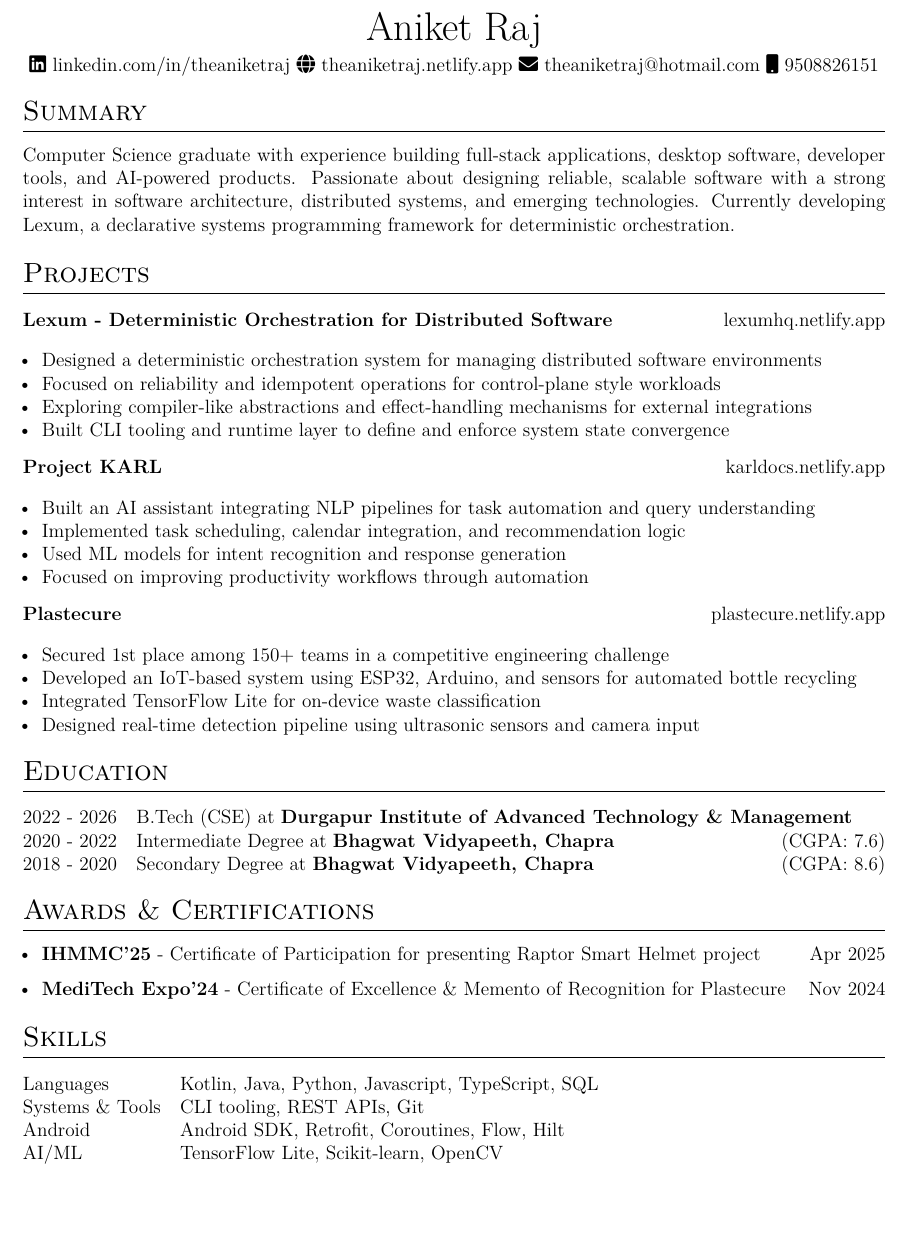
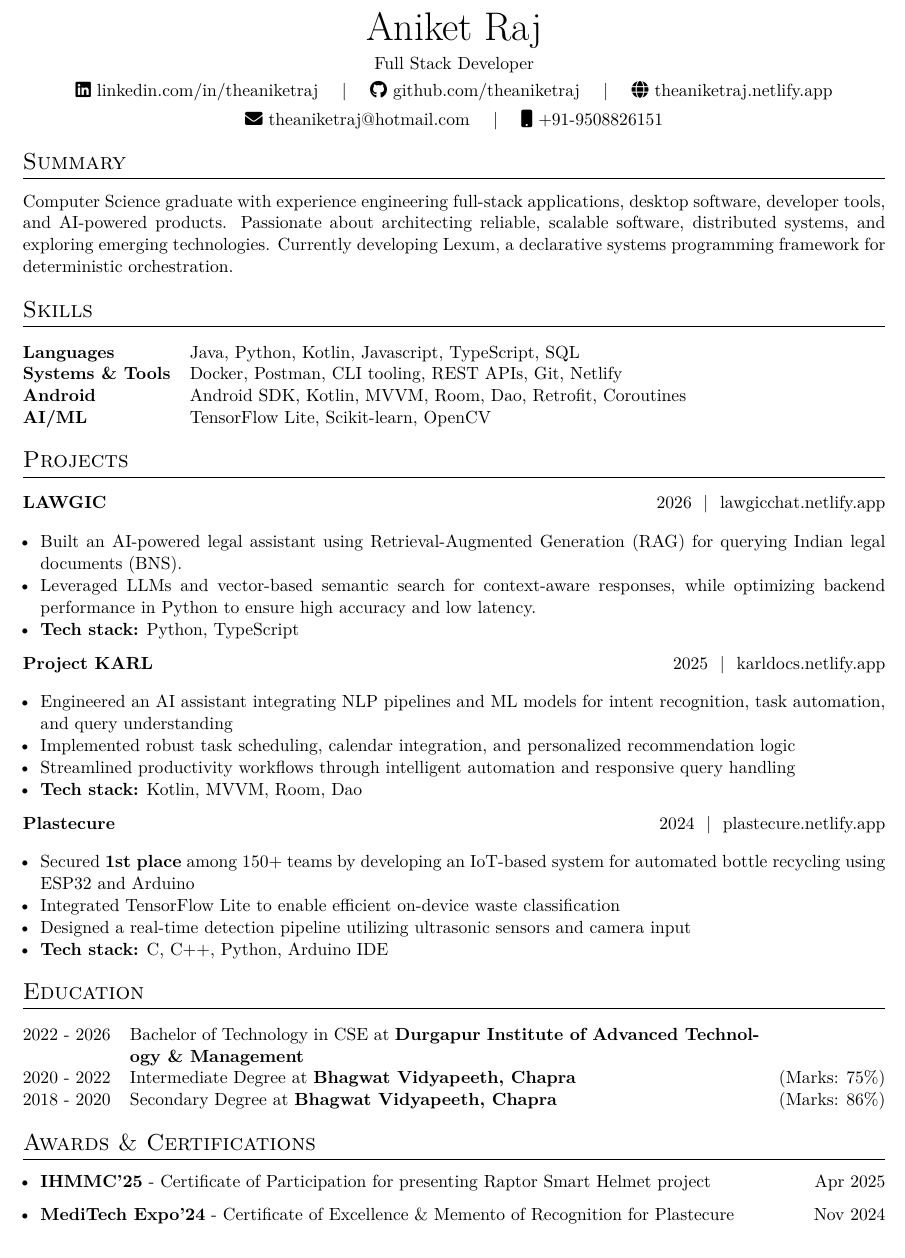
Before and after one commit to theaniketraj/vitae, a LaTeX CV (cv.tex): part of the page, cut so that both start at the same text, the shorter picture padded with empty space. Compiled offline with pdfLaTeX.

Commit message:
refactor: update document class size, enhance summary, and update skills section in cv.tex

```diff
--- a/cv.tex
+++ b/cv.tex
@@ -3,7 +3,7 @@
 %----------------------------------------------------------------------------------------
 
 % article class because we want to fully customize the page and not use a cv template
-\documentclass[a4paper,12pt]{article}
+\documentclass[a4paper,11pt]{article}
 
 %----------------------------------------------------------------------------------------
 %	FONT
@@ -122,10 +122,12 @@
 
 \begin{tabularx}{\linewidth}{@{} C @{}}
 	\Huge{Aniket Raj}                                                  \\[4.5pt]
-	\href{https://linkedin.com/in/theaniketraj}{\faLinkedin\ linkedin.com/in/theaniketraj}
-	\href{https://theaniketraj.netlify.app}{\faGlobe\ theaniketraj.netlify.app}
-	\href{mailto:theaniketraj@hotmail.com}{\faEnvelope\ theaniketraj@hotmail.com}
-	\href{tel:+919508826151}{\faMobile\ 9508826151}
+	\normalsize Full Stack Developer \\[3.5pt]
+	\href{https://linkedin.com/in/theaniketraj}{\faLinkedin\ linkedin.com/in/theaniketraj} \quad | \quad
+	\href{https://github.com/theaniketraj}{\faGithub\ github.com/theaniketraj} \quad | \quad
+	\href{https://theaniketraj.netlify.app}{\faGlobe\ theaniketraj.netlify.app} \\[4pt]
+	\href{mailto:theaniketraj@hotmail.com}{\faEnvelope\ theaniketraj@hotmail.com} \quad | \quad
+	\href{tel:+919508826151}{\faMobile\ +91-9508826151}
 \end{tabularx}
 
 %----------------------------------------------------------------------------------------
@@ -134,7 +136,18 @@
 
 %Interests/ Keywords/ Summary
 \section{Summary}
-Computer Science graduate with experience building full-stack applications, desktop software, developer tools, and AI-powered products. Passionate about designing reliable, scalable software with a strong interest in software architecture, distributed systems, and emerging technologies. Currently developing Lexum, a declarative systems programming framework for deterministic orchestration.
+Computer Science graduate with experience engineering full-stack applications, desktop software, developer tools, and AI-powered products. Passionate about architecting reliable, scalable software, distributed systems, and exploring emerging technologies. Currently developing Lexum, a declarative systems programming framework for deterministic orchestration.
+
+%----------------------------------------------------------------------------------------
+%	SKILLS
+%----------------------------------------------------------------------------------------
+\section{Skills}
+\begin{tabularx}{\linewidth}{@{}l X@{}}
+	\textbf{Languages}        & \normalsize{Java, Python, Kotlin, Javascript, TypeScript, SQL} \\
+	\textbf{Systems \& Tools} & \normalsize{Docker, Postman, CLI tooling, REST APIs, Git, Netlify} \\
+	\textbf{Android}          & \normalsize{Android SDK, Kotlin, MVVM, Room, Dao, Retrofit, Coroutines} \\
+	\textbf{AI/ML}            & \normalsize{TensorFlow Lite, Scikit-learn, OpenCV} \\
+\end{tabularx}
 
 %Experience
 %\section{Work Experience}
@@ -153,37 +166,36 @@ Computer Science graduate with experience building full-stack applications, desk
 \section{Projects}
 
 \begin{tabularx}{\linewidth} { @{}l r@{} }
-	\textbf{Lexum - Deterministic Orchestration for Distributed Software} & \hfill \href{https://lexumhq.netlify.app}{lexumhq.netlify.app} \\[2.75pt]
+	\textbf{LAWGIC} & \hfill 2026 \ | \ \href{https://lawgicchat.netlify.app}{lawgicchat.netlify.app} \\[2.75pt]
 	\multicolumn{2}{@{}X@{}}{
 	\begin{itemize}[leftmargin=1em]
-		\item Designed a deterministic orchestration system for managing distributed software environments
-		\item Focused on reliability and idempotent operations for control-plane style workloads
-		\item Exploring compiler-like abstractions and effect-handling mechanisms for external integrations
-		\item Built CLI tooling and runtime layer to define and enforce system state convergence
+		\item Built an AI-powered legal assistant using Retrieval-Augmented Generation (RAG) for querying Indian legal documents (BNS).
+		\item Leveraged LLMs and vector-based semantic search for context-aware responses, while optimizing backend performance in Python to ensure high accuracy and low latency.
+		\item \textbf{Tech stack:} Python, TypeScript
 	\end{itemize}
 	}                                                                                                              \\
 \end{tabularx}
 
 \begin{tabularx}{\linewidth} { @{}l r@{} }
-	\textbf{Project KARL} & \hfill \href{https://karldocs.netlify.app}{karldocs.netlify.app} \\[2.75pt]
+	\textbf{Project KARL} & \hfill 2025 \ | \ \href{https://karldocs.netlify.app}{karldocs.netlify.app} \\[2.75pt]
 	\multicolumn{2}{@{}X@{}}{
 	\begin{itemize}[leftmargin=1em]
-		\item Built an AI assistant integrating NLP pipelines for task automation and query understanding
-		\item Implemented task scheduling, calendar integration, and recommendation logic
-		\item Used ML models for intent recognition and response generation
-		\item Focused on improving productivity workflows through automation
+		\item Engineered an AI assistant integrating NLP pipelines and ML models for intent recognition, task automation, and query understanding
+		\item Implemented robust task scheduling, calendar integration, and personalized recommendation logic
+		\item Streamlined productivity workflows through intelligent automation and responsive query handling
+		\item \textbf{Tech stack:} Kotlin, MVVM, Room, Dao
 	\end{itemize}
 	}                                                                                                              \\
 \end{tabularx}
 
 \begin{tabularx}{\linewidth}{ @{}l r@{} }
-	\textbf{Plastecure} & \hfill \href{https://plastecure.netlify.app}{plastecure.netlify.app} \\[2.75pt]
+	\textbf{Plastecure} & \hfill 2024 \ | \ \href{https://plastecure.netlify.app}{plastecure.netlify.app} \\[2.75pt]
 	\multicolumn{2}{@{}X@{}}{
 	\begin{itemize}[leftmargin=1em]
-		\item Secured 1st place among 150+ teams in a competitive engineering challenge
-		\item Developed an IoT-based system using ESP32, Arduino, and sensors for automated bottle recycling
-		\item Integrated TensorFlow Lite for on-device waste classification
-		\item Designed real-time detection pipeline using ultrasonic sensors and camera input
+		\item Secured \textbf{1st place} among 150+ teams by developing an IoT-based system for automated bottle recycling using ESP32 and Arduino
+		\item Integrated TensorFlow Lite to enable efficient on-device waste classification
+		\item Designed a real-time detection pipeline utilizing ultrasonic sensors and camera input
+		\item \textbf{Tech stack:} C, C++, Python, Arduino IDE
 	\end{itemize}
 	}                                                                                                            \\
 \end{tabularx}
@@ -192,12 +204,12 @@ Computer Science graduate with experience building full-stack applications, desk
 %	EDUCATION
 %----------------------------------------------------------------------------------------
 \section{Education}
-\begin{tabularx}{\linewidth}{@{}l X@{}}
-	2022 - 2026 & B.Tech (CSE) at \textbf{Durgapur Institute of Advanced Technology \& Management} \hfill \normalsize                     \\ %(GPA: 4.0/4.0) \\
+\begin{tabularx}{\linewidth}{@{}l X r@{}}
+	2022 - 2026 & Bachelor of Technology in CSE at \textbf{Durgapur Institute of Advanced Technology \& Management} \\
 
-	2020 - 2022    & Intermediate Degree at \textbf{Bhagwat Vidyapeeth, Chapra} \hfill \normalsize (CGPA: 7.6) \\
+	2020 - 2022 & Intermediate Degree at \textbf{Bhagwat Vidyapeeth, Chapra} & \normalsize (Marks: 75\%) \\
 
-	2018 - 2020    & Secondary Degree at \textbf{Bhagwat Vidyapeeth, Chapra} \hfill \normalsize (CGPA: 8.6)    \\
+	2018 - 2020 & Secondary Degree at \textbf{Bhagwat Vidyapeeth, Chapra} & \normalsize (Marks: 86\%) \\
 \end{tabularx}
 
 %----------------------------------------------------------------------------------------
@@ -218,17 +230,6 @@ Computer Science graduate with experience building full-stack applications, desk
 % \printbibliography[heading=none]
 % \end{refsection}
 
-%----------------------------------------------------------------------------------------
-%	SKILLS
-%----------------------------------------------------------------------------------------
-\section{Skills}
-\begin{tabularx}{\linewidth}{@{}l X@{}}
-	Languages           & \normalsize{Kotlin, Java, Python, Javascript, TypeScript, SQL}                                                     \\
-	Systems \& Tools & \normalsize{CLI tooling, REST APIs, Git} \\
-	Android    & \normalsize{Android SDK, Retrofit, Coroutines, Flow, Hilt}                       \\
-	AI/ML 			  & \normalsize{TensorFlow Lite, Scikit-learn, OpenCV} \\
-\end{tabularx}
-
 \vfill
 
 \end{document}
```
